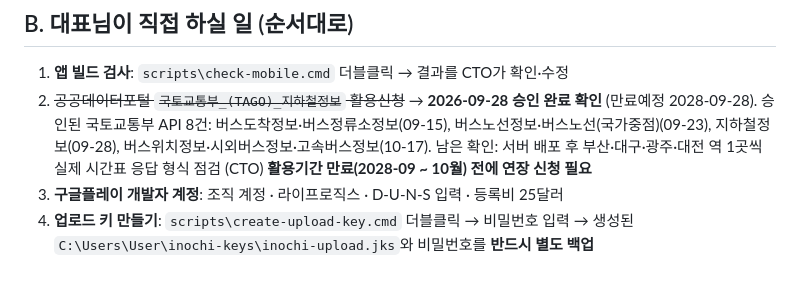
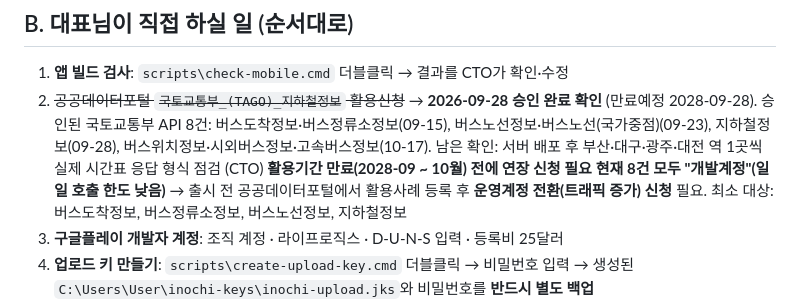
Before and after one commit to wspark84/smart_metro, a Markdown page: docs/LAUNCH_CHECKLIST.md, the part around the change. GitHub-like rendering; blank space fills up the shorter version.

Commit message:
docs: add production traffic upgrade for public data APIs to launch checklist
All approved TAGO APIs are on development accounts with low daily limits.

```diff
--- a/docs/LAUNCH_CHECKLIST.md
+++ b/docs/LAUNCH_CHECKLIST.md
@@ -22,6 +22,7 @@
    승인된 국토교통부 API 8건: 버스도착정보·버스정류소정보(09-15), 버스노선정보·버스노선(국가중점)(09-23), 지하철정보(09-28), 버스위치정보·시외버스정보·고속버스정보(10-17).
    남은 확인: 서버 배포 후 부산·대구·광주·대전 역 1곳씩 실제 시간표 응답 형식 점검 (CTO)
    **활용기간 만료(2028-09 ~ 10월) 전에 연장 신청 필요**
+   **현재 8건 모두 "개발계정"(일일 호출 한도 낮음)** → 출시 전 공공데이터포털에서 활용사례 등록 후 **운영계정 전환(트래픽 증가) 신청** 필요. 최소 대상: 버스도착정보, 버스정류소정보, 버스노선정보, 지하철정보
 3. **구글플레이 개발자 계정**: 조직 계정 · 라이프로직스 · D-U-N-S 입력 · 등록비 25달러
 4. **업로드 키 만들기**: `scripts\create-upload-key.cmd` 더블클릭 → 비밀번호 입력 → 생성된 `C:\Users\User\inochi-keys\inochi-upload.jks`와 비밀번호를 **반드시 별도 백업**
 5. **서버 반영 승인**: 코드 배포(Vercel)와 DB 마이그레이션 `202610130001_account_deletion_ledger.sql` 적용 — CTO가 대표님 승인 후 진행
```
